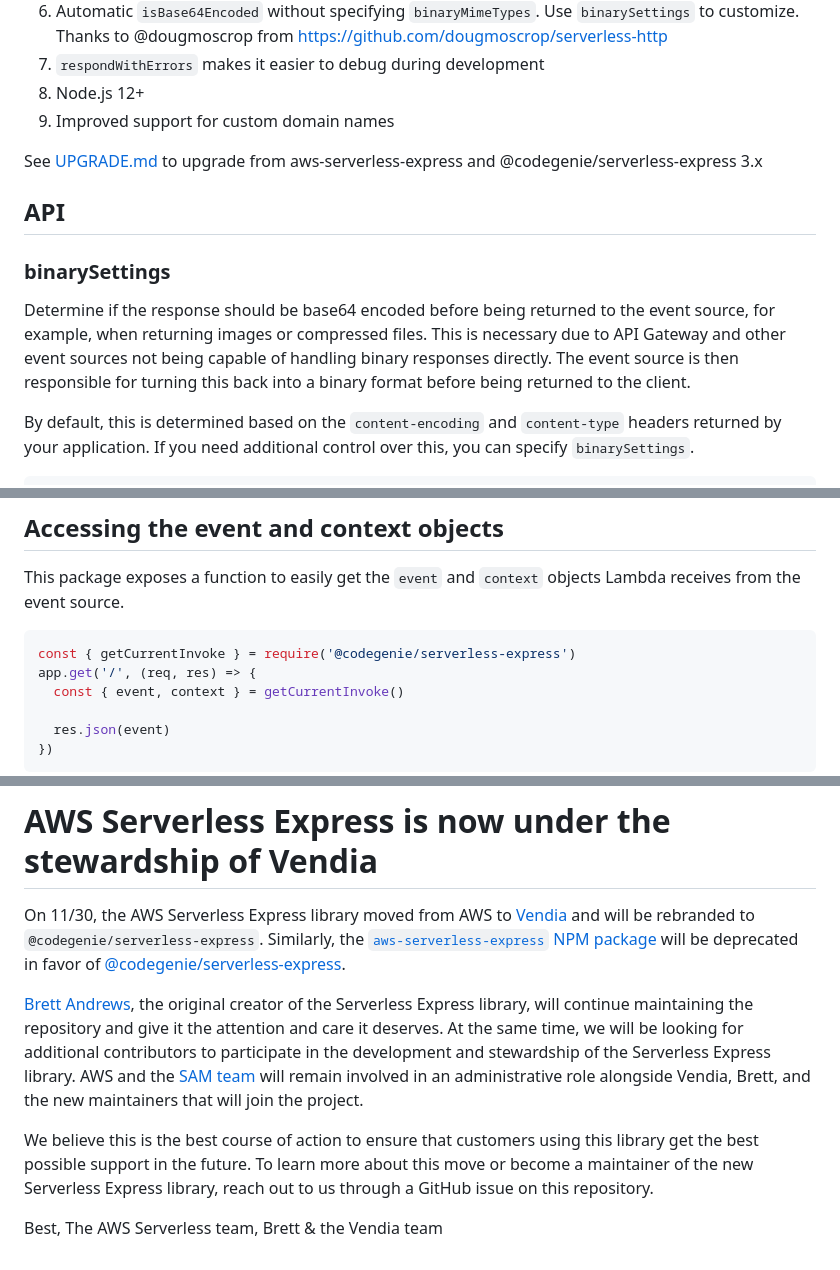
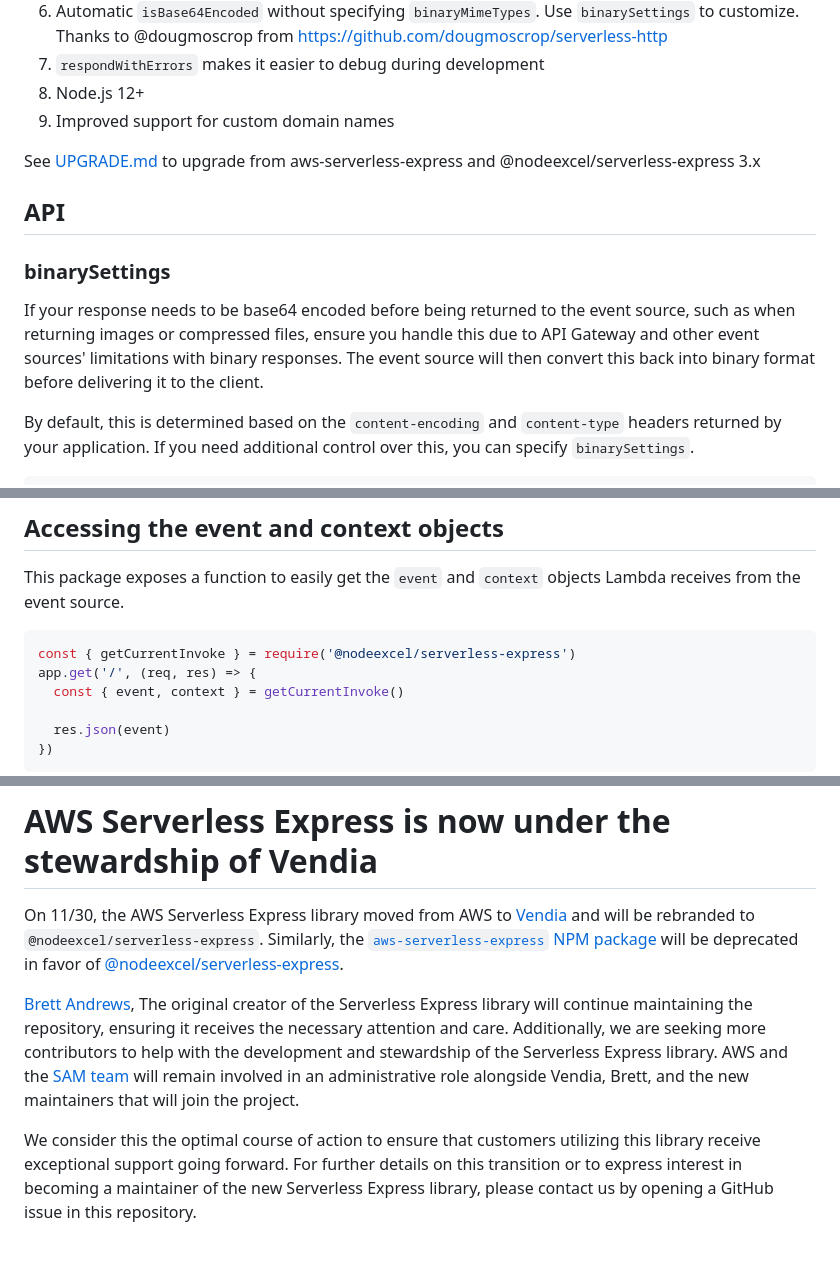
Before and after one commit to nodeexcel/serverless, a Markdown page: README.md, 3 parts joined by grey strips. Rendered like a GitHub page.

````diff
--- a/README.md
+++ b/README.md
@@ -152,13 +143,14 @@ The _out-binding_ parameter `"name": "$return"` is important for Serverless Expr
 1. Node.js 12+
 1. Improved support for custom domain names
 
-See [UPGRADE.md](UPGRADE.md) to upgrade from aws-serverless-express and @codegenie/serverless-express 3.x
+See [UPGRADE.md](UPGRADE.md) to upgrade from aws-serverless-express and @nodeexcel/serverless-express 3.x
 
 ## API
 
 ### binarySettings
 
-Determine if the response should be base64 encoded before being returned to the event source, for example, when returning images or compressed files. This is necessary due to API Gateway and other event sources not being capable of handling binary responses directly. The event source is then responsible for turning this back into a binary format before being returned to the client.
+
+If your response needs to be base64 encoded before being returned to the event source, such as when returning images or compressed files, ensure you handle this due to API Gateway and other event sources' limitations with binary responses. The event source will then convert this back into binary format before delivering it to the client.
 
 By default, this is determined based on the `content-encoding` and `content-type` headers returned by your application. If you need additional control over this, you can specify `binarySettings`.
 
@@ -347,7 +339,7 @@ Provide a custom `log` object with `info`, `debug` and `error` methods. For exam
 This package exposes a function to easily get the `event` and `context` objects Lambda receives from the event source.
 
 ```js
-const { getCurrentInvoke } = require('@codegenie/serverless-express')
+const { getCurrentInvoke } = require('@nodeexcel/serverless-express')
 app.get('/', (req, res) => {
   const { event, context } = getCurrentInvoke()
 
@@ -375,11 +367,8 @@ app.get('/', (req, res) => {
 
 # AWS Serverless Express is now under the stewardship of Vendia
 
-On 11/30, the AWS Serverless Express library moved from AWS to [Vendia](https://github.com/CodeGenieApp/serverless-express) and will be rebranded to `@codegenie/serverless-express`. Similarly, the [`aws-serverless-express` NPM package](https://www.npmjs.com/package/aws-serverless-express) will be deprecated in favor of [@codegenie/serverless-express](https://www.npmjs.com/package/@codegenie/serverless-express).
+On 11/30, the AWS Serverless Express library moved from AWS to [Vendia](https://github.com/nodeexcelApp/serverless-express) and will be rebranded to `@nodeexcel/serverless-express`. Similarly, the [`aws-serverless-express` NPM package](https://www.npmjs.com/package/aws-serverless-express) will be deprecated in favor of [@nodeexcel/serverless-express](https://www.npmjs.com/package/@nodeexcel/serverless-express).
 
-[Brett Andrews](https://github.com/brettstack), the original creator of the Serverless Express library, will continue maintaining the repository and give it the attention and care it deserves. At the same time, we will be looking for additional contributors to participate in the development and stewardship of the Serverless Express library. AWS and the [SAM team](https://github.com/aws/aws-sam-cli) will remain involved in an administrative role alongside Vendia, Brett, and the new maintainers that will join the project.
+[Brett Andrews](https://github.com/brettstack), The original creator of the Serverless Express library will continue maintaining the repository, ensuring it receives the necessary attention and care. Additionally, we are seeking more contributors to help with the development and stewardship of the Serverless Express library. AWS and the [SAM team](https://github.com/aws/aws-sam-cli) will remain involved in an administrative role alongside Vendia, Brett, and the new maintainers that will join the project.
 
-We believe this is the best course of action to ensure that customers using this library get the best possible support in the future. To learn more about this move or become a maintainer of the new Serverless Express library, reach out to us through a GitHub issue on this repository.
-
-Best,
-  The AWS Serverless team, Brett & the Vendia team
+We consider this the optimal course of action to ensure that customers utilizing this library receive exceptional support going forward. For further details on this transition or to express interest in becoming a maintainer of the new Serverless Express library, please contact us by opening a GitHub issue in this repository.
````
Also changed, not shown: other parts of README.md (+25 -34 lines).
